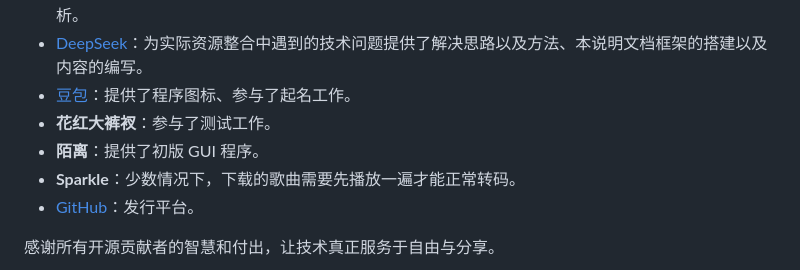
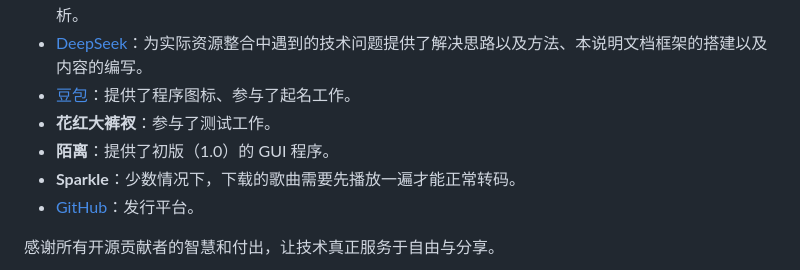
Before and after one commit to zksbx/TuneFree, a Markdown page: README.md, the part around the change. Drawn GitHub-style.

```diff
--- a/README.md
+++ b/README.md
@@ -184,7 +184,7 @@ TuneFree 的诞生离不开以下优秀的开源项目和贡献者，在此表
 - [DeepSeek](https://www.deepseek.com/)：为实际资源整合中遇到的技术问题提供了解决思路以及方法、本说明文档框架的搭建以及内容的编写。
 - [豆包](https://www.doubao.com/)：提供了程序图标、参与了起名工作。
 - **花红大裤衩**：参与了测试工作。
-- **陌离**：提供了初版 GUI 程序。
+- **陌离**：提供了初版（1.0）的 GUI 程序。
 - **Sparkle**：少数情况下，下载的歌曲需要先播放一遍才能正常转码。
 - [GitHub](https://github.com/)：发行平台。
 
```
